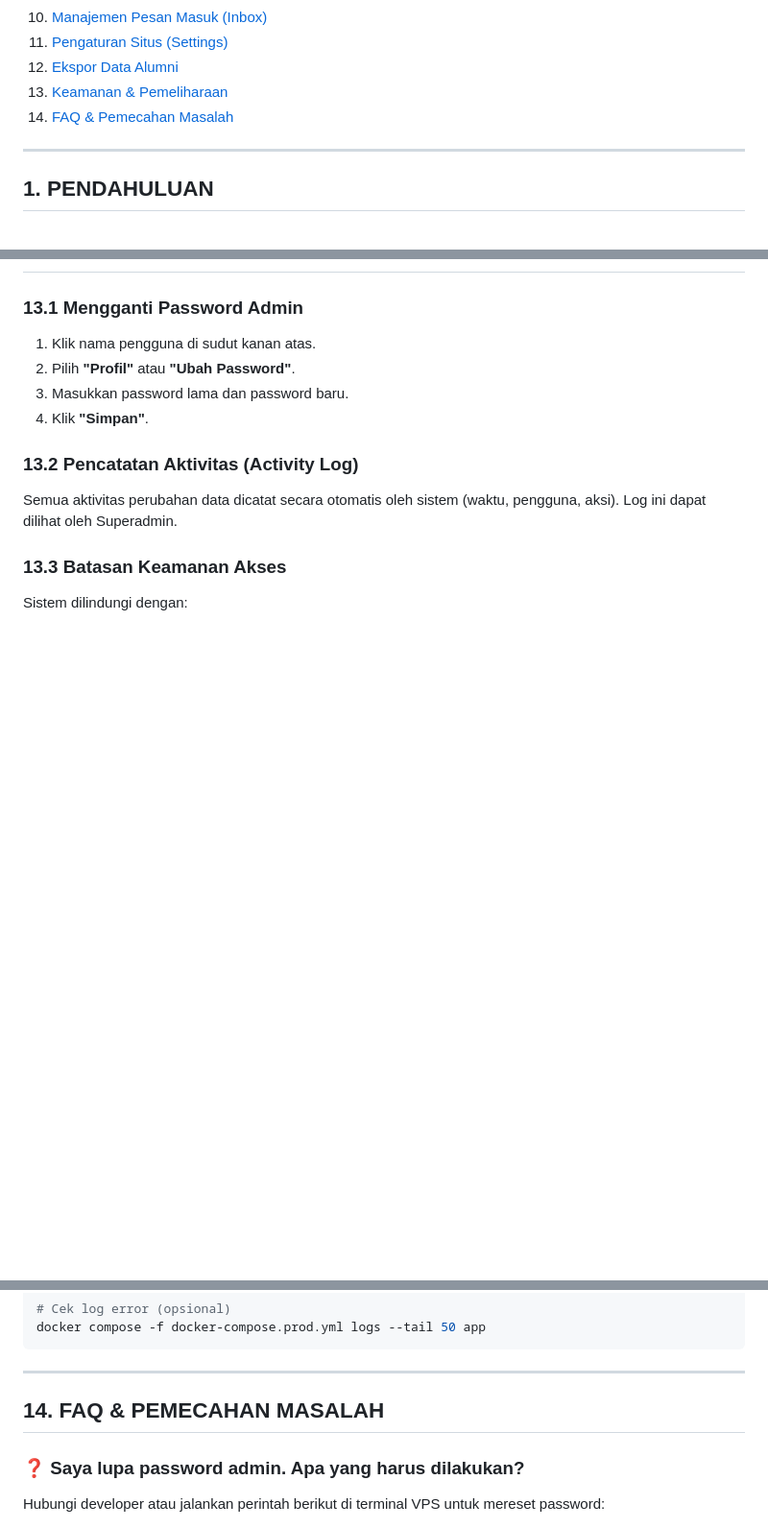
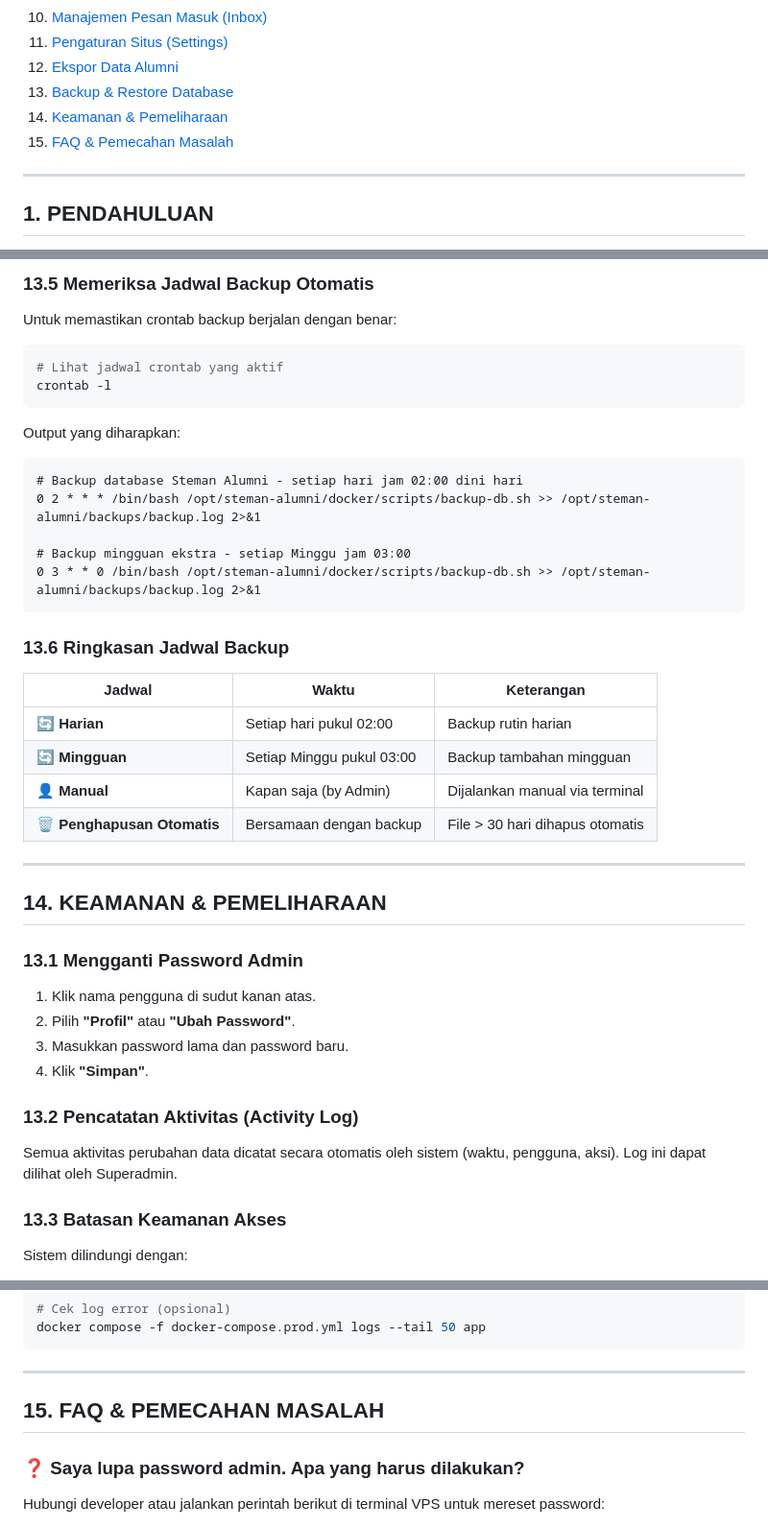
Before and after one commit to alumnisteman/steman-alumni, a Markdown page: PANDUAN_ADMIN_STEMAN.md, 3 parts joined by grey strips. Shown at 96% size. GitHub-like rendering; blank space fills up the shorter version.

Commit message:
Add Backup & Restore Database section to admin manual

````diff
--- a/PANDUAN_ADMIN_STEMAN.md
+++ b/PANDUAN_ADMIN_STEMAN.md
@@ -18,8 +18,9 @@
 10. [Manajemen Pesan Masuk (Inbox)](#10-manajemen-pesan-masuk-inbox)
 11. [Pengaturan Situs (Settings)](#11-pengaturan-situs-settings)
 12. [Ekspor Data Alumni](#12-ekspor-data-alumni)
-13. [Keamanan & Pemeliharaan](#13-keamanan--pemeliharaan)
-14. [FAQ & Pemecahan Masalah](#14-faq--pemecahan-masalah)
+13. [Backup & Restore Database](#13-backup--restore-database)
+14. [Keamanan & Pemeliharaan](#14-keamanan--pemeliharaan)
+15. [FAQ & Pemecahan Masalah](#15-faq--pemecahan-masalah)
 
 ---
 
@@ -387,3 +471,33 @@ Data yang diekspor meliputi: Nama, Email, NISN, Jurusan, Tahun Lulus, Status, Lo
+### 13.5 Memeriksa Jadwal Backup Otomatis
+
+Untuk memastikan crontab backup berjalan dengan benar:
+
+```bash
+# Lihat jadwal crontab yang aktif
+crontab -l
+```
+
+Output yang diharapkan:
+```cron
+# Backup database Steman Alumni - setiap hari jam 02:00 dini hari
+0 2 * * * /bin/bash /opt/steman-alumni/docker/scripts/backup-db.sh >> /opt/steman-alumni/backups/backup.log 2>&1
+
+# Backup mingguan ekstra - setiap Minggu jam 03:00
+0 3 * * 0 /bin/bash /opt/steman-alumni/docker/scripts/backup-db.sh >> /opt/steman-alumni/backups/backup.log 2>&1
+```
+
+### 13.6 Ringkasan Jadwal Backup
+
+| Jadwal | Waktu | Keterangan |
+|--------|-------|------------|
+| 🔄 **Harian** | Setiap hari pukul 02:00 | Backup rutin harian |
+| 🔄 **Mingguan** | Setiap Minggu pukul 03:00 | Backup tambahan mingguan |
+| 👤 **Manual** | Kapan saja (by Admin) | Dijalankan manual via terminal |
+| 🗑️ **Penghapusan Otomatis** | Bersamaan dengan backup | File > 30 hari dihapus otomatis |
+
+---
+
+## 14. KEAMANAN & PEMELIHARAAN
 
 ### 13.1 Mengganti Password Admin
 
@@ -425,7 +539,7 @@ docker compose -f docker-compose.prod.yml logs --tail 50 app
 
 ---
 
-## 14. FAQ & PEMECAHAN MASALAH
+## 15. FAQ & PEMECAHAN MASALAH
 
 ### ❓ Saya lupa password admin. Apa yang harus dilakukan?
 
````
Also changed, not shown: other parts of PANDUAN_ADMIN_STEMAN.md (+84 -1 lines).
